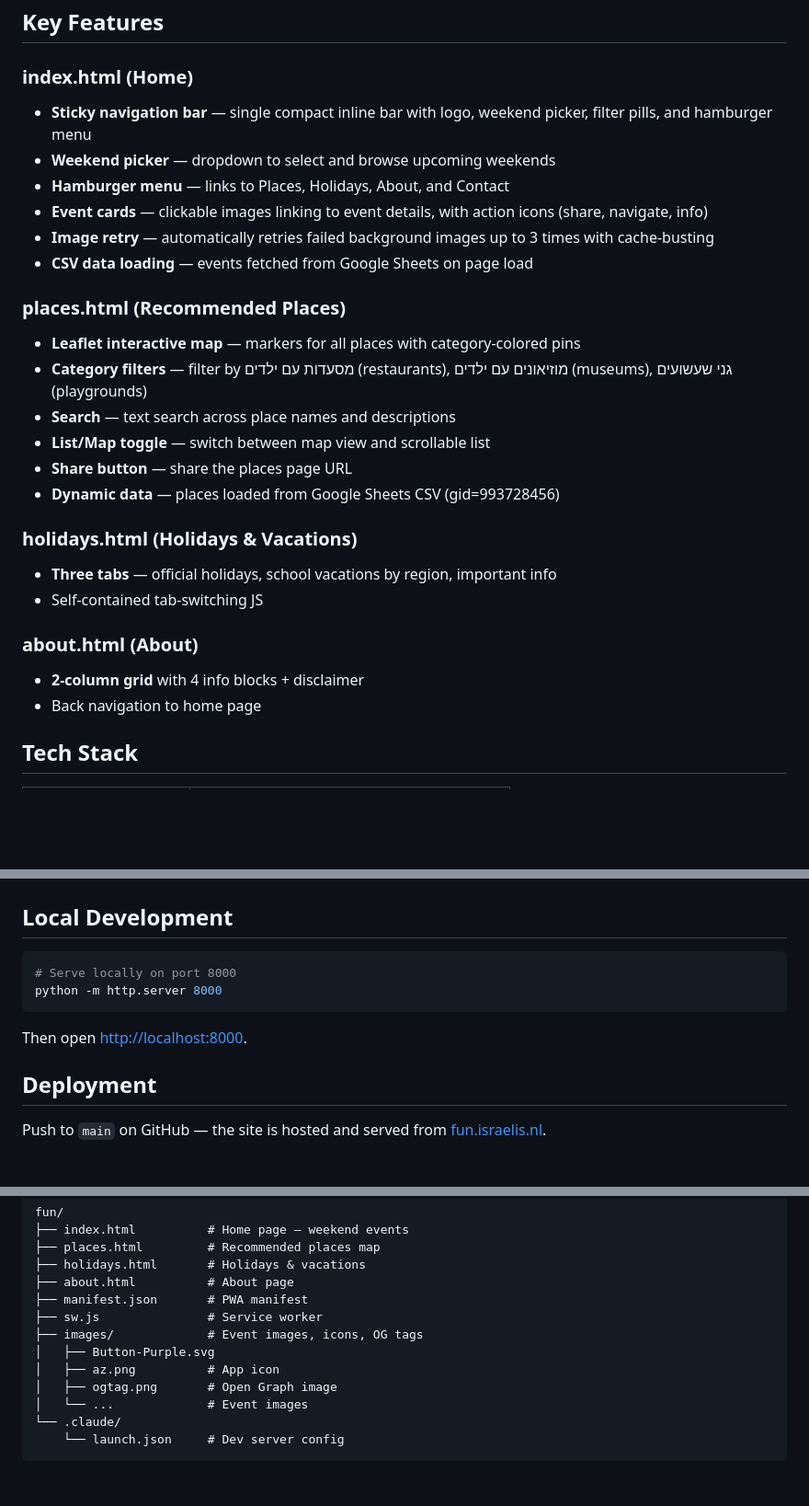
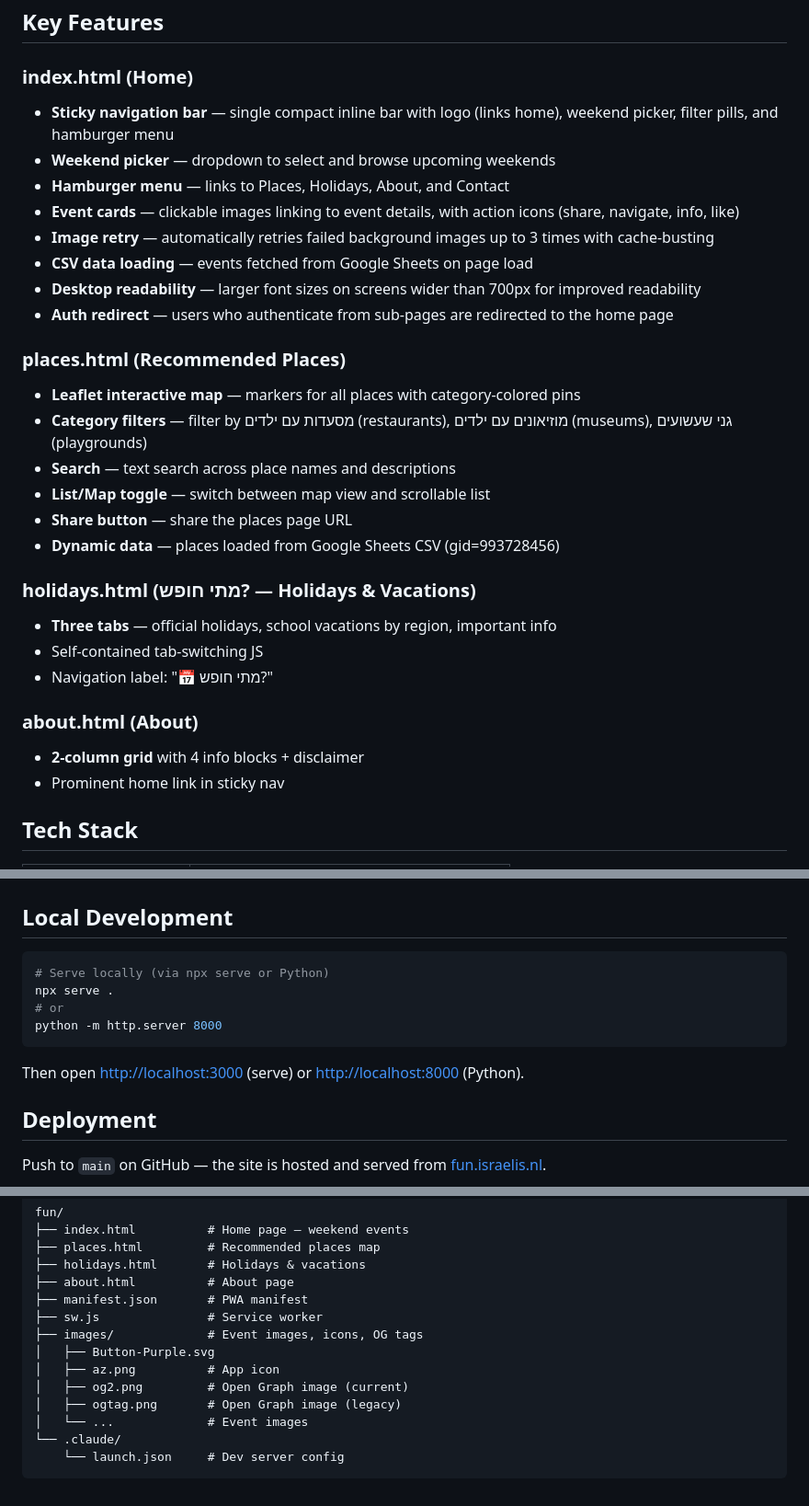
Before and after one commit to alon-lgtm2/fun, a Markdown page: README.md, 3 parts joined by grey strips. Shown at 92% size. GitHub-like rendering; blank space fills up the shorter version.

````diff
--- a/README.md
+++ b/README.md
@@ -48,12 +48,14 @@ Events are parsed via `parseCSV()` in `index.html`. Each row represents a weeken
 ## Key Features
 
 ### index.html (Home)
-- **Sticky navigation bar** — single compact inline bar with logo, weekend picker, filter pills, and hamburger menu
+- **Sticky navigation bar** — single compact inline bar with logo (links home), weekend picker, filter pills, and hamburger menu
 - **Weekend picker** — dropdown to select and browse upcoming weekends
 - **Hamburger menu** — links to Places, Holidays, About, and Contact
-- **Event cards** — clickable images linking to event details, with action icons (share, navigate, info)
+- **Event cards** — clickable images linking to event details, with action icons (share, navigate, info, like)
 - **Image retry** — automatically retries failed background images up to 3 times with cache-busting
 - **CSV data loading** — events fetched from Google Sheets on page load
+- **Desktop readability** — larger font sizes on screens wider than 700px for improved readability
+- **Auth redirect** — users who authenticate from sub-pages are redirected to the home page
 
 ### places.html (Recommended Places)
 - **Leaflet interactive map** — markers for all places with category-colored pins
@@ -63,13 +65,14 @@ Events are parsed via `parseCSV()` in `index.html`. Each row represents a weeken
 - **Share button** — share the places page URL
 - **Dynamic data** — places loaded from Google Sheets CSV (gid=993728456)
 
-### holidays.html (Holidays & Vacations)
+### holidays.html (מתי חופש? — Holidays & Vacations)
 - **Three tabs** — official holidays, school vacations by region, important info
 - Self-contained tab-switching JS
+- Navigation label: "📅 מתי חופש?"
 
 ### about.html (About)
 - **2-column grid** with 4 info blocks + disclaimer
-- Back navigation to home page
+- Prominent home link in sticky nav
 
 ## Tech Stack
 
@@ -85,11 +88,13 @@ Events are parsed via `parseCSV()` in `index.html`. Each row represents a weeken
 ## Local Development
 
 ```bash
-# Serve locally on port 8000
+# Serve locally (via npx serve or Python)
+npx serve .
+# or
 python -m http.server 8000
 ```
 
-Then open [http://localhost:8000](http://localhost:8000).
+Then open [http://localhost:3000](http://localhost:3000) (serve) or [http://localhost:8000](http://localhost:8000) (Python).
 
 ## Deployment
 
@@ -116,7 +121,8 @@ fun/
 ├── images/             # Event images, icons, OG tags
 │   ├── Button-Purple.svg
 │   ├── az.png          # App icon
-│   ├── ogtag.png       # Open Graph image
+│   ├── og2.png         # Open Graph image (current)
+│   ├── ogtag.png       # Open Graph image (legacy)
 │   └── ...             # Event images
 └── .claude/
     └── launch.json     # Dev server config
````
Also changed, not shown: PRD.md (+23 -6 lines).
